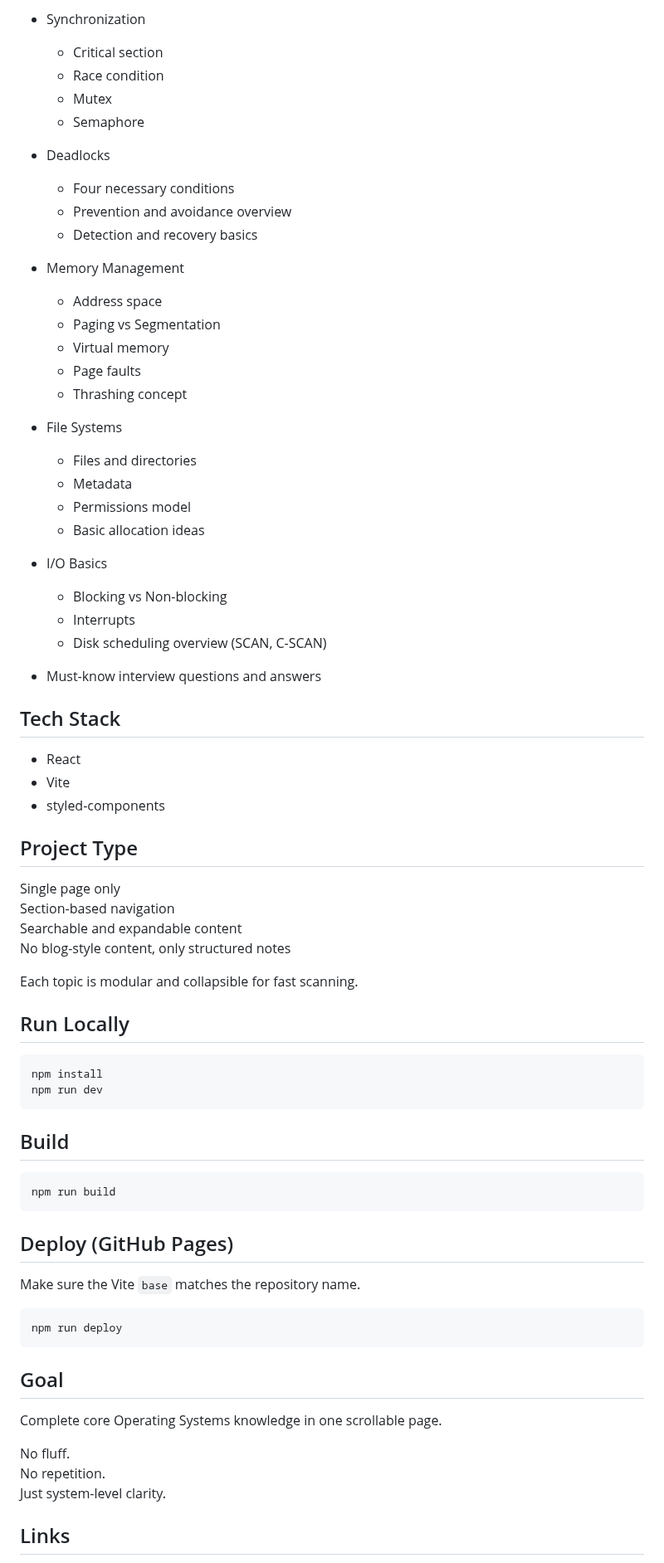
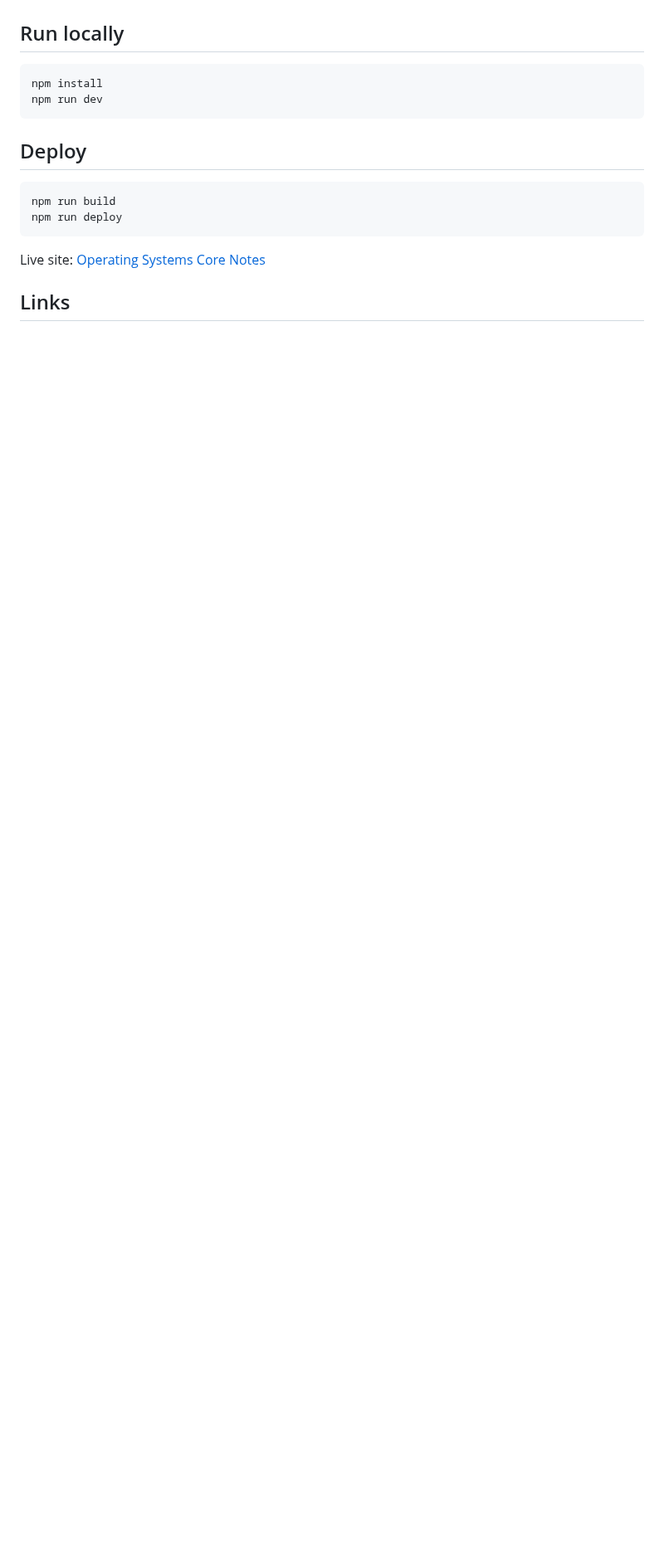
Before and after one commit to a2rp/operating-systems-core-notes, a Markdown page: README.md, the part around one of its changes. Shown at 83% size. Rendered like a GitHub page; blank space fills up the shorter version.

````diff
--- a/README.md
+++ b/README.md
@@ -47,77 +19,18 @@ It focuses on clarity, system-level thinking, real-world execution flow, and int
-- Synchronization
-    - Critical section
-    - Race condition
-    - Mutex
-    - Semaphore
-
-- Deadlocks
-    - Four necessary conditions
-    - Prevention and avoidance overview
-    - Detection and recovery basics
-
-- Memory Management
-    - Address space
-    - Paging vs Segmentation
-    - Virtual memory
-    - Page faults
-    - Thrashing concept
-
-- File Systems
-    - Files and directories
-    - Metadata
-    - Permissions model
-    - Basic allocation ideas
-
-- I/O Basics
-    - Blocking vs Non-blocking
-    - Interrupts
-    - Disk scheduling overview (SCAN, C-SCAN)
-
-- Must-know interview questions and answers
-
-## Tech Stack
-
-- React
-- Vite
-- styled-components
-
-## Project Type
-
-Single page only
-Section-based navigation
-Searchable and expandable content
-No blog-style content, only structured notes
-
-Each topic is modular and collapsible for fast scanning.
-
-## Run Locally
+## Run locally
 
 ```bash
 npm install
 npm run dev
 ```
 
-## Build
+## Deploy
 
 ```bash
 npm run build
-```
-
-## Deploy (GitHub Pages)
-
-Make sure the Vite `base` matches the repository name.
-
-```bash
 npm run deploy
 ```
 
-## Goal
-
-Complete core Operating Systems knowledge in one scrollable page.
-
-No fluff.
-No repetition.
-Just system-level clarity.
+Live site: [Operating Systems Core Notes](https://a2rp.github.io/operating-systems-core-notes/)
 
 ## Links
 
````
Also changed, not shown: other parts of README.md (+12 -59 lines), screenshot.png (added), 9 other files.
